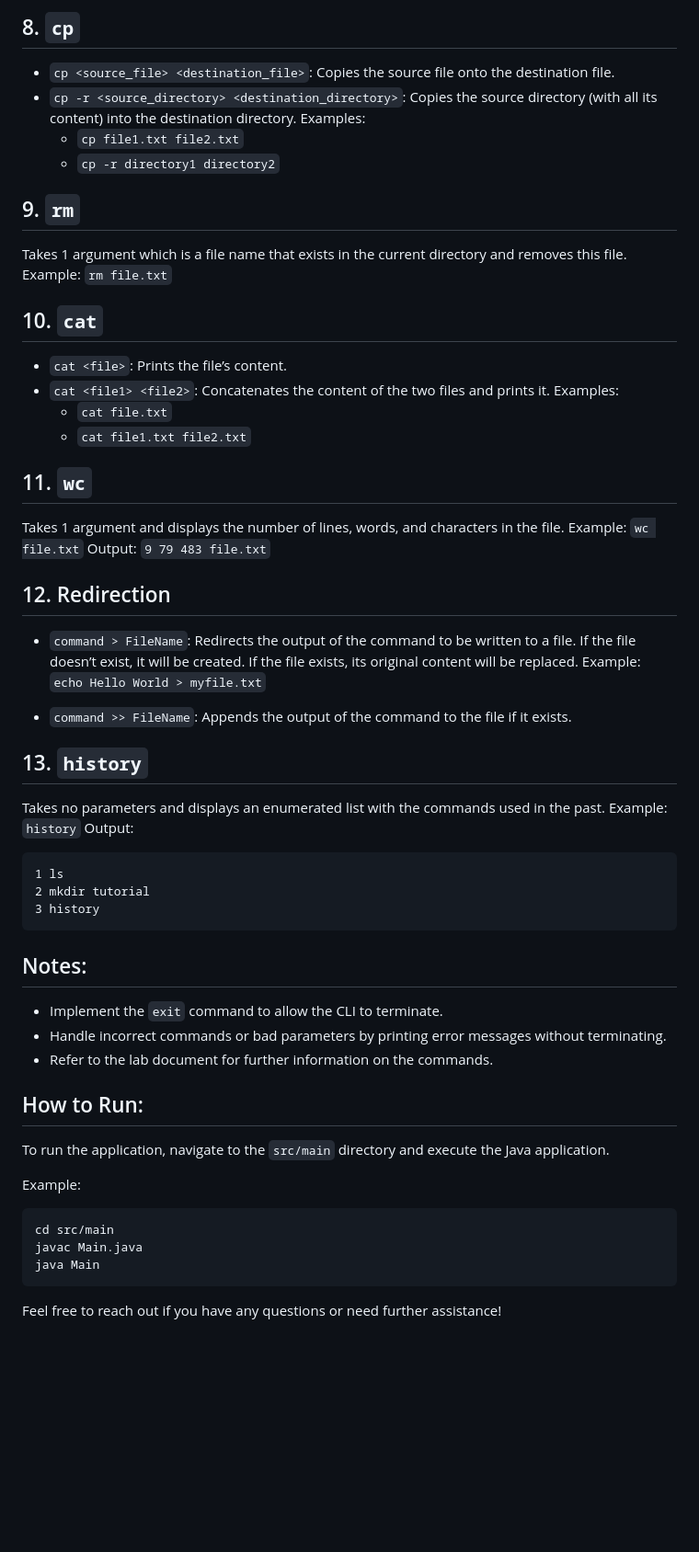
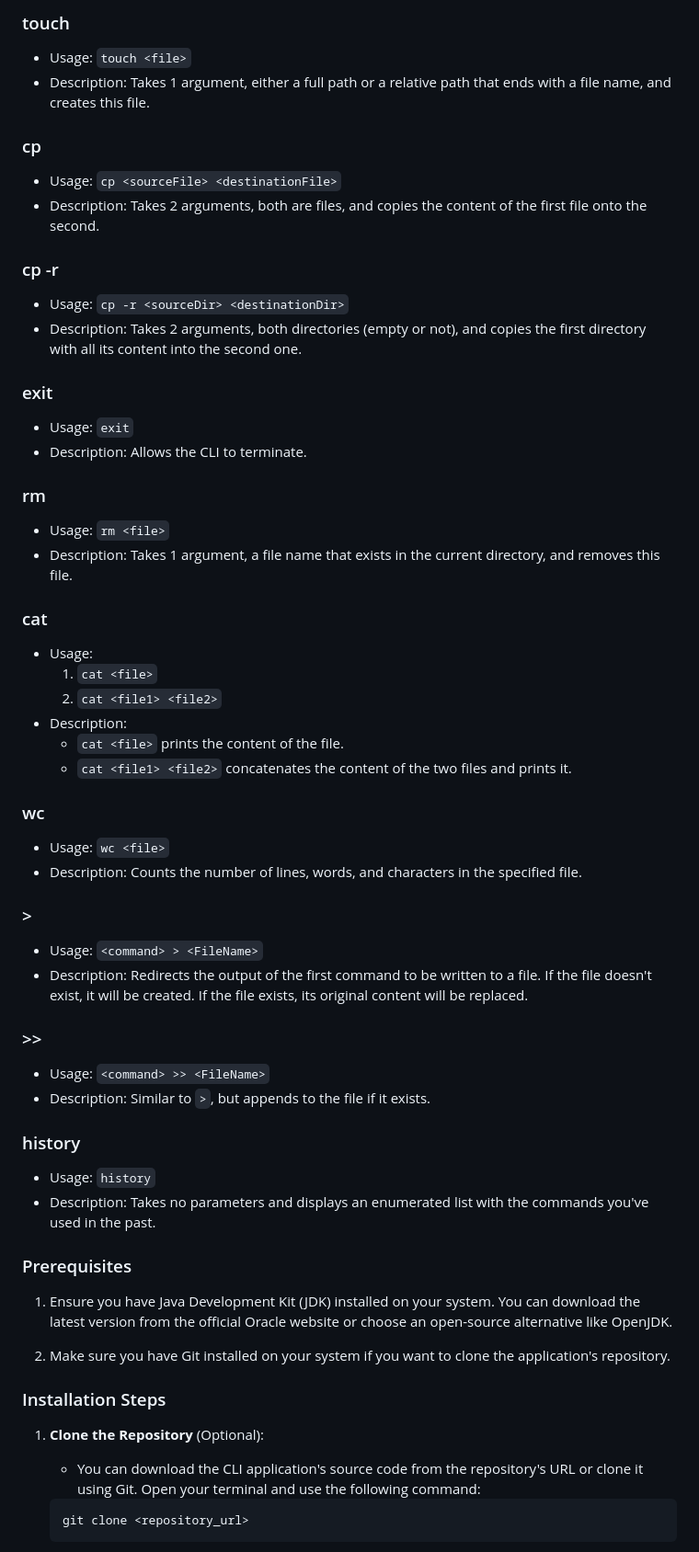
Before and after one commit to MO-AM1R/cmd_Java_Implementation, a Markdown page: README.md, the part around the change printed below. Shown: that part at 92% size. Drawn GitHub-style; blank space fills up the shorter version.

````diff
--- a/README.md
+++ b/README.md
@@ -60,56 +64,59 @@ Example: `touch file.txt`
 
-## 8. `cp`
-- `cp <source_file> <destination_file>`: Copies the source file onto the destination file.
-- `cp -r <source_directory> <destination_directory>`: Copies the source directory (with all its content) into the destination directory.
-Examples:
-  - `cp file1.txt file2.txt`
-  - `cp -r directory1 directory2`
+### touch
+- Usage: `touch <file>`
+- Description: Takes 1 argument, either a full path or a relative path that ends with a file name, and creates this file.
 
-## 9. `rm`
-Takes 1 argument which is a file name that exists in the current directory and removes this file.
-Example: `rm file.txt`
+### cp
+- Usage: `cp <sourceFile> <destinationFile>`
+- Description: Takes 2 arguments, both are files, and copies the content of the first file onto the second.
 
-## 10. `cat`
-- `cat <file>`: Prints the file’s content.
-- `cat <file1> <file2>`: Concatenates the content of the two files and prints it.
-Examples:
-  - `cat file.txt`
-  - `cat file1.txt file2.txt`
+### cp -r
+- Usage: `cp -r <sourceDir> <destinationDir>`
+- Description: Takes 2 arguments, both directories (empty or not), and copies the first directory with all its content into the second one.
 
-## 11. `wc`
-Takes 1 argument and displays the number of lines, words, and characters in the file.
-Example: `wc file.txt`
-Output: `9 79 483 file.txt`
+### exit
+- Usage: `exit`
+- Description: Allows the CLI to terminate.
 
-## 12. Redirection
-- `command > FileName`: Redirects the output of the command to be written to a file. If the file doesn’t exist, it will be created. If the file exists, its original content will be replaced.
-Example: `echo Hello World > myfile.txt`
+### rm
+- Usage: `rm <file>`
+- Description: Takes 1 argument, a file name that exists in the current directory, and removes this file.
 
-- `command >> FileName`: Appends the output of the command to the file if it exists.
+### cat
+- Usage:
+   1. `cat <file>`
+   2. `cat <file1> <file2>`
+- Description:
+   - `cat <file>` prints the content of the file.
+   - `cat <file1> <file2>` concatenates the content of the two files and prints it.
 
-## 13. `history`
-Takes no parameters and displays an enumerated list with the commands used in the past.
-Example: `history`
-Output:
-```
-1 ls
-2 mkdir tutorial
-3 history
-```
+### wc
+- Usage: `wc <file>`
+- Description: Counts the number of lines, words, and characters in the specified file.
 
-## Notes:
-- Implement the `exit` command to allow the CLI to terminate.
-- Handle incorrect commands or bad parameters by printing error messages without terminating.
-- Refer to the lab document for further information on the commands.
+### >
+- Usage: `<command> > <FileName>`
+- Description: Redirects the output of the first command to be written to a file. If the file doesn't exist, it will be created. If the file exists, its original content will be replaced.
 
-## How to Run:
-To run the application, navigate to the `src/main` directory and execute the Java application.
+### >>
+- Usage: `<command> >> <FileName>`
+- Description: Similar to `>`, but appends to the file if it exists.
 
-Example:
-```
-cd src/main
-javac Main.java
-java Main
-```
+### history
+- Usage: `history`
+- Description: Takes no parameters and displays an enumerated list with the commands you've used in the past.
 
-Feel free to reach out if you have any questions or need further assistance!
+
+### Prerequisites
+1. Ensure you have Java Development Kit (JDK) installed on your system. You can download the latest version from the official Oracle website or choose an open-source alternative like OpenJDK.
+
+2. Make sure you have Git installed on your system if you want to clone the application's repository.
+
+### Installation Steps
+1. **Clone the Repository** (Optional):
+   - You can download the CLI application's source code from the repository's URL or clone it using Git. Open your terminal and use the following command:
+
+   ```shell
+   git clone <repository_url>
+   ```
+
````
Also changed, not shown: other parts of README.md (+82 -50 lines).
